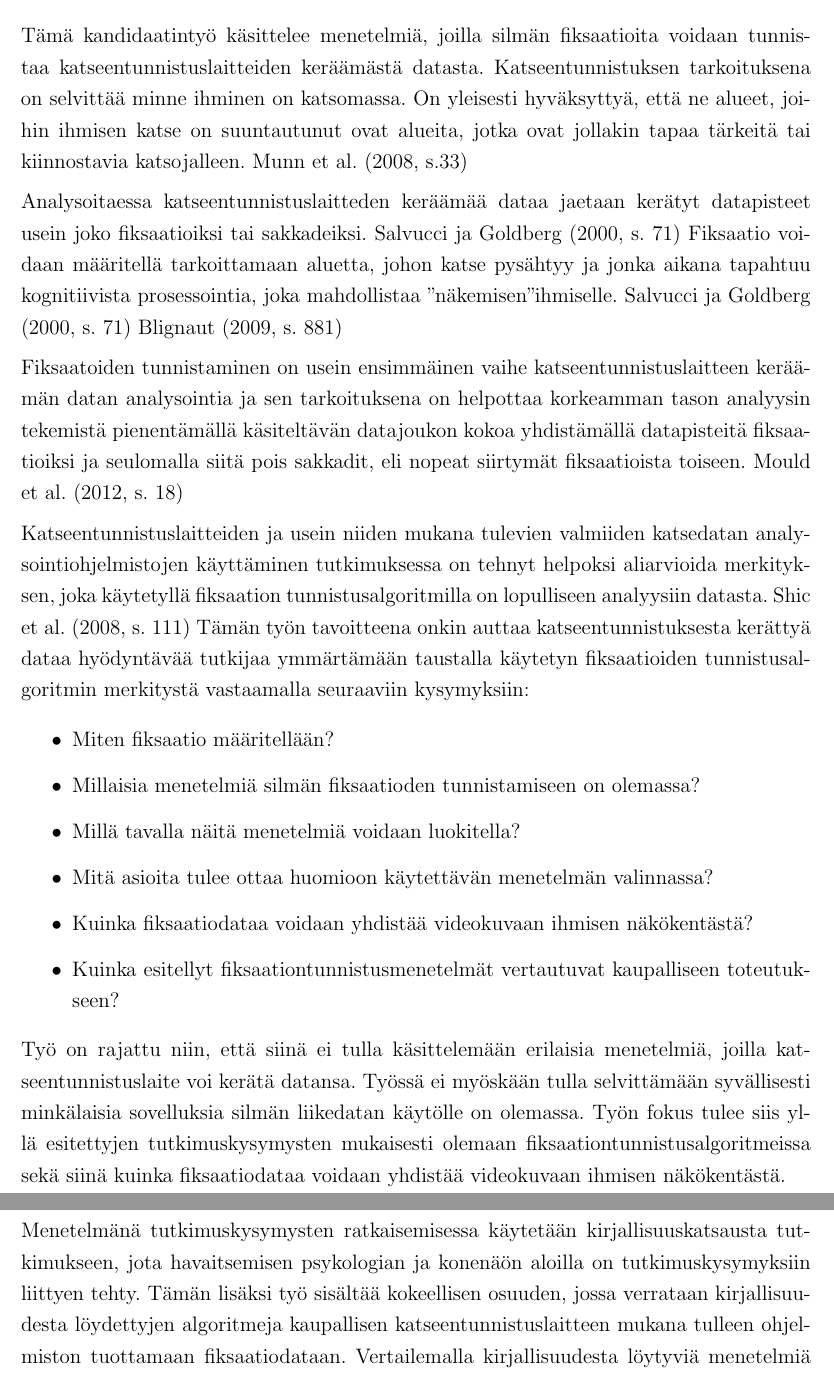
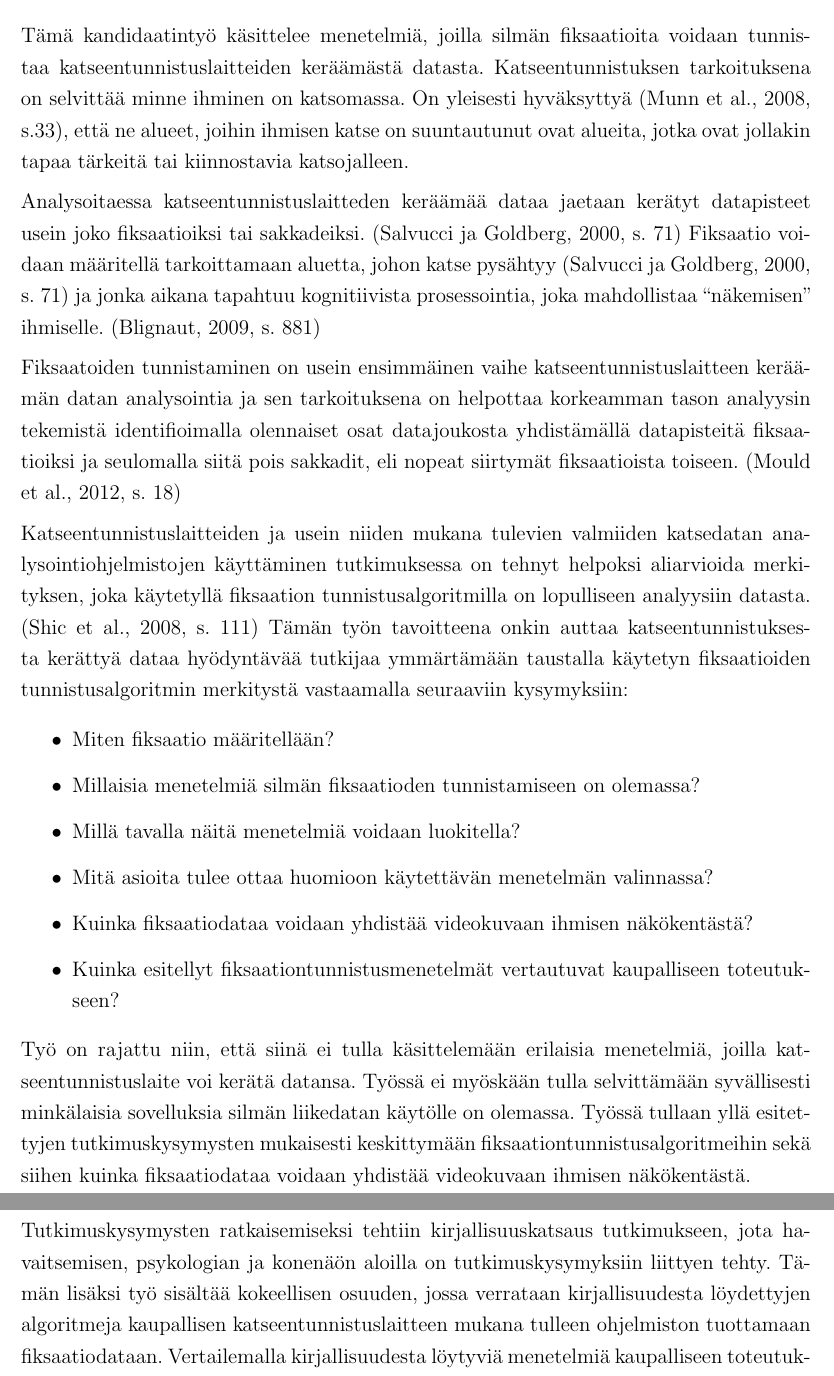
Before and after one commit to Dolmio/kandi, a LaTeX document (main.tex, which reads luku_sisalto.tex): two parts of pages 4 and 5 of 8, joined at a grey line, cut so that both start at the same text. Compiled offline with pdfLaTeX.

Commit message:
palaute korjaukset ja sitaattien tyylimuutos

```diff
--- a/luku_sisalto.tex
+++ b/luku_sisalto.tex
@@ -1,13 +1,13 @@
 \section{Johdanto}
 
 Tämä kandidaatintyö käsittelee menetelmiä, joilla silmän fiksaatioita
-voidaan tunnistaa katseentunnistuslaitteiden keräämästä datasta. Katseentunnistuksen tarkoituksena on selvittää minne ihminen on katsomassa. On yleisesti hyväksyttyä, että ne alueet, joihin ihmisen katse on suuntautunut ovat alueita, jotka ovat jollakin tapaa tärkeitä tai kiinnostavia katsojalleen. \citet[s.33]{munn2008}
+voidaan tunnistaa katseentunnistuslaitteiden keräämästä datasta. Katseentunnistuksen tarkoituksena on selvittää minne ihminen on katsomassa. On yleisesti hyväksyttyä \citep[s.33]{munn2008}, että ne alueet, joihin ihmisen katse on suuntautunut ovat alueita, jotka ovat jollakin tapaa tärkeitä tai kiinnostavia katsojalleen.
 
-Analysoitaessa katseentunnistuslaitteden keräämää dataa jaetaan kerätyt datapisteet usein joko fiksaatioiksi tai sakkadeiksi. \citet[s. 71]{salvucci2000} Fiksaatio voidaan määritellä tarkoittamaan aluetta, johon katse pysähtyy ja jonka aikana tapahtuu kognitiivista prosessointia, joka mahdollistaa "näkemisen" ihmiselle. \citet[s. 71]{salvucci2000} \citet[s. 881]{Blignaut2009}
+Analysoitaessa katseentunnistuslaitteden keräämää dataa jaetaan kerätyt datapisteet usein joko fiksaatioiksi tai sakkadeiksi. \citep[s. 71]{salvucci2000} Fiksaatio voidaan määritellä tarkoittamaan aluetta, johon katse pysähtyy \citep[s. 71]{salvucci2000} ja jonka aikana tapahtuu kognitiivista prosessointia, joka mahdollistaa ``näkemisen''  ihmiselle. \citep[s. 881]{Blignaut2009}
 
-Fiksaatoiden tunnistaminen on usein ensimmäinen vaihe katseentunnistuslaitteen keräämän datan analysointia ja sen tarkoituksena on helpottaa korkeamman tason analyysin tekemistä pienentämällä käsiteltävän datajoukon kokoa yhdistämällä datapisteitä fiksaatioiksi ja seulomalla siitä pois sakkadit, eli nopeat siirtymät fiksaatioista toiseen. \citet[s. 18]{mould2012}
+Fiksaatoiden tunnistaminen on usein ensimmäinen vaihe katseentunnistuslaitteen keräämän datan analysointia ja sen tarkoituksena on helpottaa korkeamman tason analyysin tekemistä identifioimalla olennaiset osat datajoukosta yhdistämällä datapisteitä fiksaatioiksi ja seulomalla siitä pois sakkadit, eli nopeat siirtymät fiksaatioista toiseen. \citep[s. 18]{mould2012}
 
-Katseentunnistuslaitteiden ja usein niiden mukana tulevien valmiiden katsedatan analysointiohjelmistojen käyttäminen tutkimuksessa on tehnyt helpoksi aliarvioida merkityksen, joka käytetyllä fiksaation tunnistusalgoritmilla on lopulliseen analyysiin datasta. \citet[s. 111]{shic2008}
+Katseentunnistuslaitteiden ja usein niiden mukana tulevien valmiiden katsedatan analysointiohjelmistojen käyttäminen tutkimuksessa on tehnyt helpoksi aliarvioida merkityksen, joka käytetyllä fiksaation tunnistusalgoritmilla on lopulliseen analyysiin datasta. \citep[s. 111]{shic2008}
 Tämän työn tavoitteena onkin auttaa katseentunnistuksesta kerättyä dataa hyödyntävää tutkijaa ymmärtämään taustalla käytetyn fiksaatioiden tunnistusalgoritmin merkitystä vastaamalla seuraaviin kysymyksiin:
 \begin{itemize}
 	\item Miten fiksaatio määritellään?
@@ -18,7 +18,7 @@ Tämän työn tavoitteena onkin auttaa katseentunnistuksesta kerättyä dataa hy
 	\item Kuinka esitellyt fiksaationtunnistusmenetelmät vertautuvat kaupalliseen toteutukseen?
 \end{itemize}
 
-Työ on rajattu niin, että siinä ei tulla käsittelemään erilaisia menetelmiä, joilla katseentunnistuslaite voi kerätä datansa. Työssä ei myöskään tulla selvittämään syvällisesti minkälaisia sovelluksia silmän liikedatan käytölle on olemassa. Työn fokus tulee siis yllä esitettyjen tutkimuskysymysten mukaisesti olemaan fiksaationtunnistusalgoritmeissa sekä siinä kuinka fiksaatiodataa voidaan yhdistää videokuvaan ihmisen näkökentästä.
+Työ on rajattu niin, että siinä ei tulla käsittelemään erilaisia menetelmiä, joilla katseentunnistuslaite voi kerätä datansa. Työssä ei myöskään tulla selvittämään syvällisesti minkälaisia sovelluksia silmän liikedatan käytölle on olemassa. Työssä tullaan yllä esitettyjen tutkimuskysymysten mukaisesti keskittymään fiksaationtunnistusalgoritmeihin sekä siihen kuinka fiksaatiodataa voidaan yhdistää videokuvaan ihmisen näkökentästä.
 
-Menetelmänä tutkimuskysymysten ratkaisemisessa käytetään kirjallisuuskatsausta tutkimukseen, jota havaitsemisen psykologian ja konenäön aloilla on tutkimuskysymyksiin liittyen tehty. Tämän lisäksi työ sisältää kokeellisen osuuden, jossa verrataan kirjallisuudesta löydettyjen algoritmeja kaupallisen katseentunnistuslaitteen mukana tulleen ohjelmiston tuottamaan fiksaatiodataan. Vertailemalla kirjallisuudesta löytyviä menetelmiä kaupalliseen toteutukseen selvitetään kuinka lähelle kaupallisen toteutuksen tuloksia kirjallisuudesta löytyvillä menetelmillä on mahdollista päästä sekä kuinka haastavaa menetelmiä on toteuttaa. Näin tutkijan on mahdollista evaluoida, missä tapauksissa oman implementaation toteuttaminen olisi järkevää.
+Tutkimuskysymysten ratkaisemiseksi tehtiin kirjallisuuskatsaus tutkimukseen, jota havaitsemisen, psykologian ja konenäön aloilla on tutkimuskysymyksiin liittyen tehty. Tämän lisäksi työ sisältää kokeellisen osuuden, jossa verrataan kirjallisuudesta löydettyjen algoritmeja kaupallisen katseentunnistuslaitteen mukana tulleen ohjelmiston tuottamaan fiksaatiodataan. Vertailemalla kirjallisuudesta löytyviä menetelmiä kaupalliseen toteutukseen selvitetään kuinka lähelle kaupallisen toteutuksen tuloksia kirjallisuudesta löytyvillä menetelmillä on mahdollista päästä sekä kuinka haastavaa menetelmiä on toteuttaa. Näin tutkijan on mahdollista evaluoida, missä tapauksissa oman implementaation toteuttaminen olisi järkevää.
 
```
Also changed, not shown: luku_sisalto.tex (6 more changed lines).
